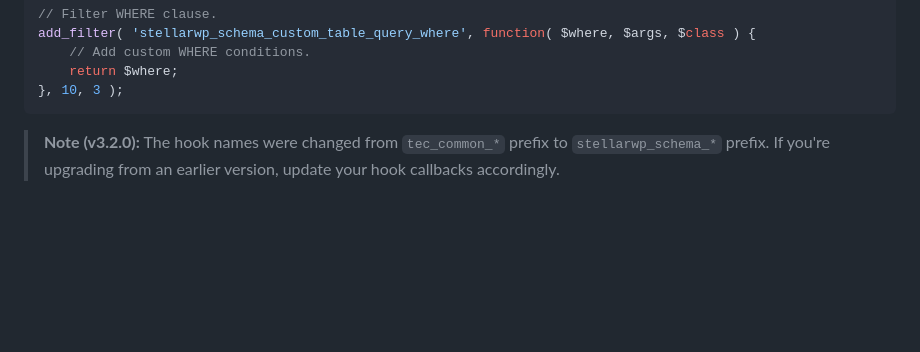
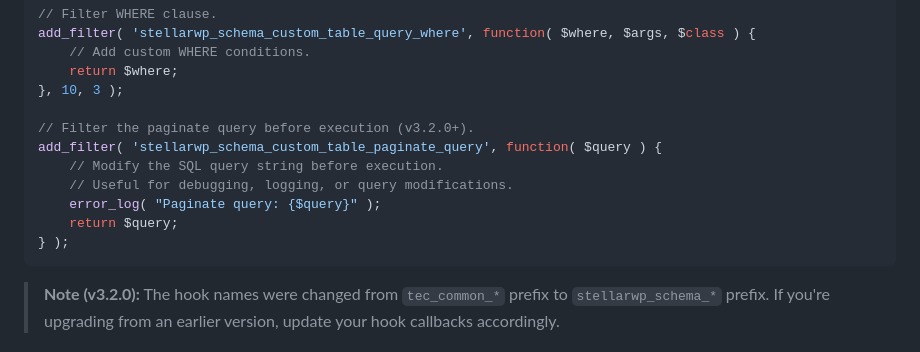
Before and after one commit to stellarwp/schema, a Markdown page: docs/query-methods.md, the part around the change. Rendered like a GitHub page; blank space fills up the shorter version.

Commit message:
docs: update docs with the added filter

````diff
--- a/docs/query-methods.md
+++ b/docs/query-methods.md
@@ -560,6 +560,14 @@ add_filter( 'stellarwp_schema_custom_table_query_where', function( $where, $args
 	// Add custom WHERE conditions.
 	return $where;
 }, 10, 3 );
+
+// Filter the paginate query before execution (v3.2.0+).
+add_filter( 'stellarwp_schema_custom_table_paginate_query', function( $query ) {
+	// Modify the SQL query string before execution.
+	// Useful for debugging, logging, or query modifications.
+	error_log( "Paginate query: {$query}" );
+	return $query;
+} );
 ```
 
 > **Note (v3.2.0):** The hook names were changed from `tec_common_*` prefix to `stellarwp_schema_*` prefix. If you're upgrading from an earlier version, update your hook callbacks accordingly.
````
Also changed, not shown: CHANGELOG.md (+1 -0 lines).
